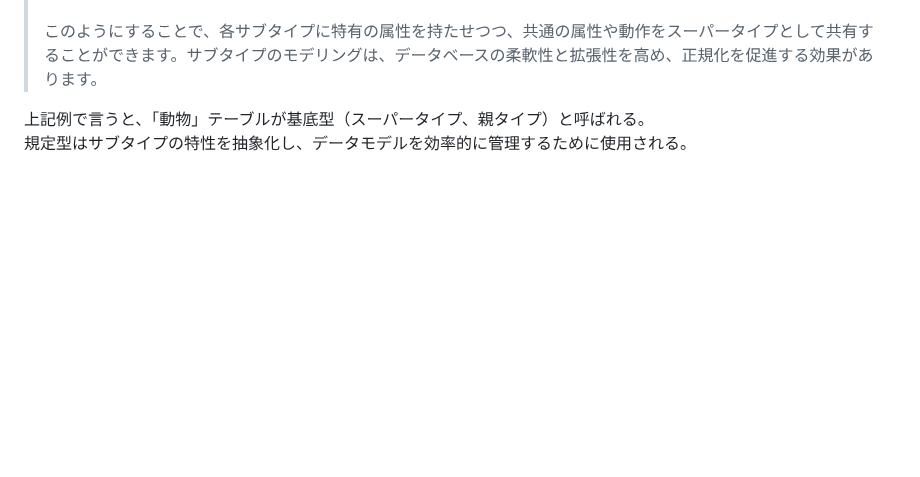
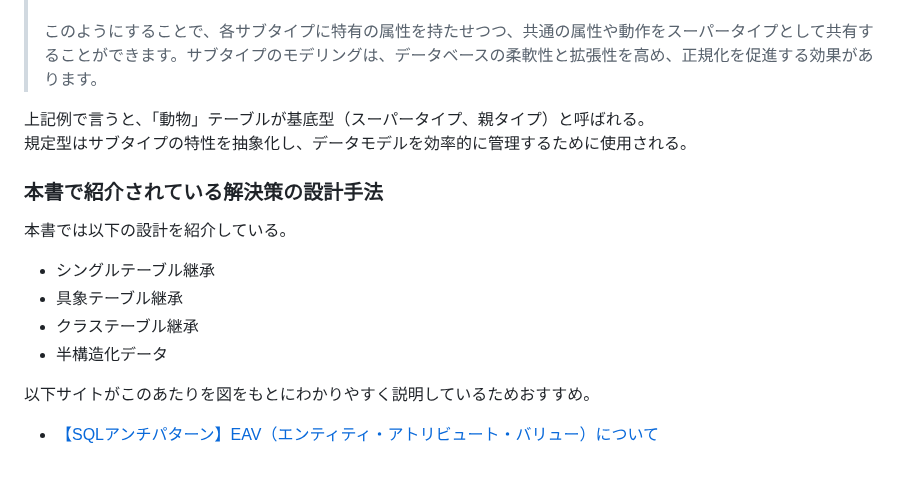
Before and after one commit to sasamario/public-learning-repository, a Markdown page: DB/SQLアンチパターン/第5章EAV.md, the part around the change. Rendered like a GitHub page; blank space fills up the shorter version.

Commit message:
Update: サブタイプを用いた解決手法について記述（現在読み進め中）

```diff
--- a/DB/SQLアンチパターン/第5章EAV.md
+++ b/DB/SQLアンチパターン/第5章EAV.md
@@ -38,3 +38,13 @@ ChatGPTによると以下のように説明が出力された。
 
 上記例で言うと、「動物」テーブルが基底型（スーパータイプ、親タイプ）と呼ばれる。
 規定型はサブタイプの特性を抽象化し、データモデルを効率的に管理するために使用される。
+
+### 本書で紹介されている解決策の設計手法
+本書では以下の設計を紹介している。
+- シングルテーブル継承
+- 具象テーブル継承
+- クラステーブル継承
+- 半構造化データ
+
+以下サイトがこのあたりを図をもとにわかりやすく説明しているためおすすめ。
+- [【SQLアンチパターン】EAV（エンティティ・アトリビュート・バリュー）について](https://note.com/standenglish/n/n4bdb1d5f2a80)
```
